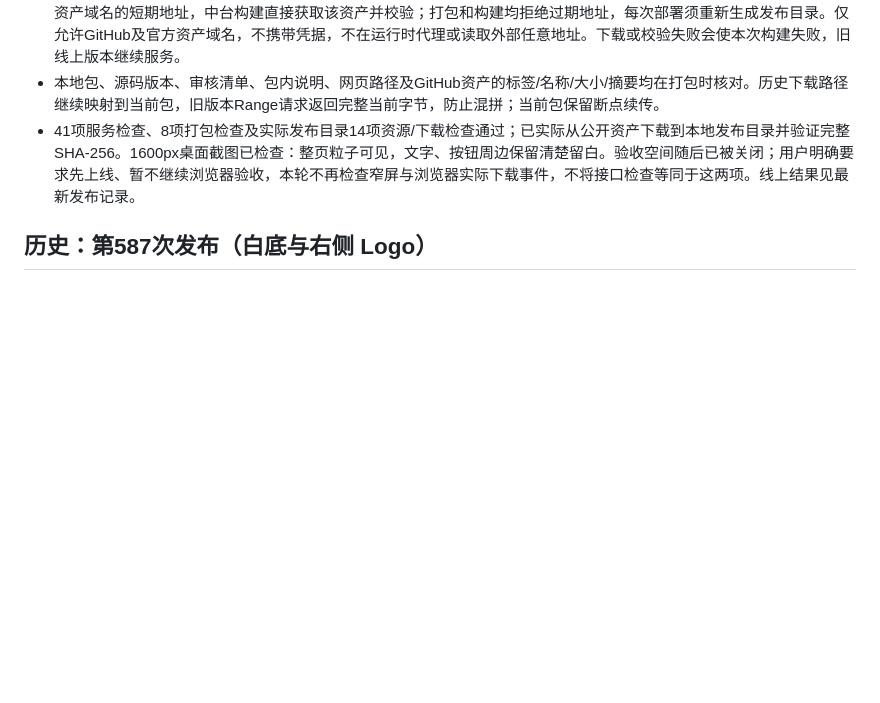
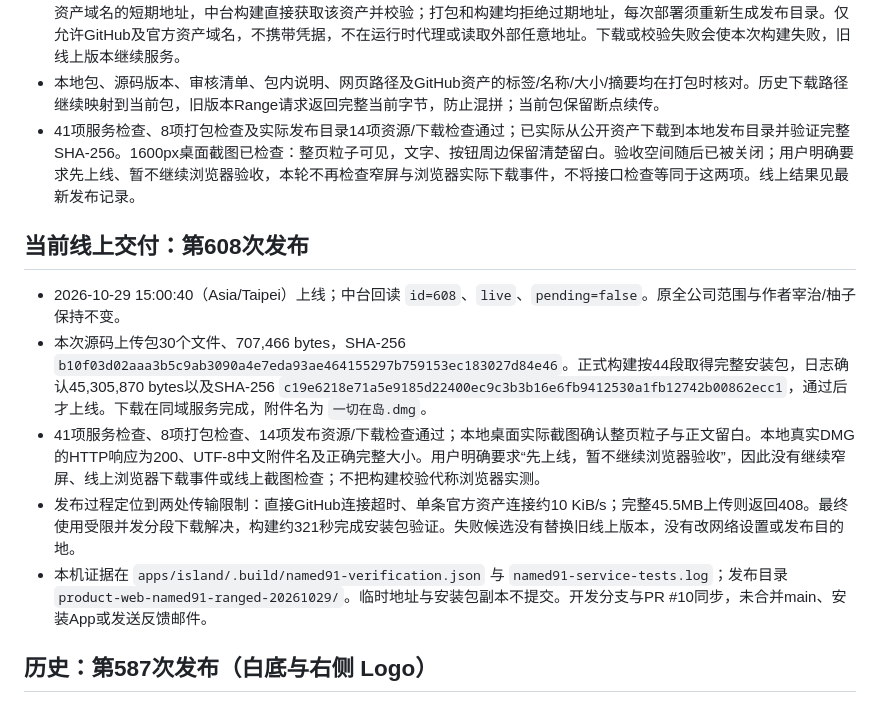
Before and after one commit to zaizhi-1112/feishu-island, a Markdown page: docs/product-web-build90.md, the part around the change. Rendered like a GitHub page; blank space fills up the shorter version.

Commit message:
Record live release 608 and verification limits

```diff
--- a/docs/product-web-build90.md
+++ b/docs/product-web-build90.md
@@ -17,6 +17,14 @@
 - GitHub会清理中文资产文件名，因此不依赖外部重定向改名。`--web-only --download-asset <元数据JSON>` 上传小体积网站源码；中台正式构建执行 `prepare-download.cjs`，从固定公开GitHub资产分段下载，每段1 MiB、最多16路并发，逐段核对范围与长度，最后核对45,305,870 bytes与SHA-256后才放入可下载目录。打包时用匿名HEAD解析GitHub官方资产域名的短期地址，中台构建直接获取该资产并校验；打包和构建均拒绝过期地址，每次部署须重新生成发布目录。仅允许GitHub及官方资产域名，不携带凭据，不在运行时代理或读取外部任意地址。下载或校验失败会使本次构建失败，旧线上版本继续服务。
 - 本地包、源码版本、审核清单、包内说明、网页路径及GitHub资产的标签/名称/大小/摘要均在打包时核对。历史下载路径继续映射到当前包，旧版本Range请求返回完整当前字节，防止混拼；当前包保留断点续传。
 - 41项服务检查、8项打包检查及实际发布目录14项资源/下载检查通过；已实际从公开资产下载到本地发布目录并验证完整SHA-256。1600px桌面截图已检查：整页粒子可见，文字、按钮周边保留清楚留白。验收空间随后已被关闭；用户明确要求先上线、暂不继续浏览器验收，本轮不再检查窄屏与浏览器实际下载事件，不将接口检查等同于这两项。线上结果见最新发布记录。
+
+## 当前线上交付：第608次发布
+
+- 2026-10-29 15:00:40（Asia/Taipei）上线；中台回读 `id=608`、`live`、`pending=false`。原全公司范围与作者宰治/柚子保持不变。
+- 本次源码上传包30个文件、707,466 bytes，SHA-256 `b10f03d02aaa3b5c9ab3090a4e7eda93ae464155297b759153ec183027d84e46`。正式构建按44段取得完整安装包，日志确认45,305,870 bytes以及SHA-256 `c19e6218e71a5e9185d22400ec9c3b3b16e6fb9412530a1fb12742b00862ecc1`，通过后才上线。下载在同域服务完成，附件名为 `一切在岛.dmg`。
+- 41项服务检查、8项打包检查、14项发布资源/下载检查通过；本地桌面实际截图确认整页粒子与正文留白。本地真实DMG的HTTP响应为200、UTF-8中文附件名及正确完整大小。用户明确要求“先上线，暂不继续浏览器验收”，因此没有继续窄屏、线上浏览器下载事件或线上截图检查；不把构建校验代称浏览器实测。
+- 发布过程定位到两处传输限制：直接GitHub连接超时、单条官方资产连接约10 KiB/s；完整45.5MB上传则返回408。最终使用受限并发分段下载解决，构建约321秒完成安装包验证。失败候选没有替换旧线上版本，没有改网络设置或发布目的地。
+- 本机证据在 `apps/island/.build/named91-verification.json` 与 `named91-service-tests.log`；发布目录 `product-web-named91-ranged-20261029/`。临时地址与安装包副本不提交。开发分支与PR #10同步，未合并main、安装App或发送反馈邮件。
 
 ## 历史：第587次发布（白底与右侧 Logo）
 
```
